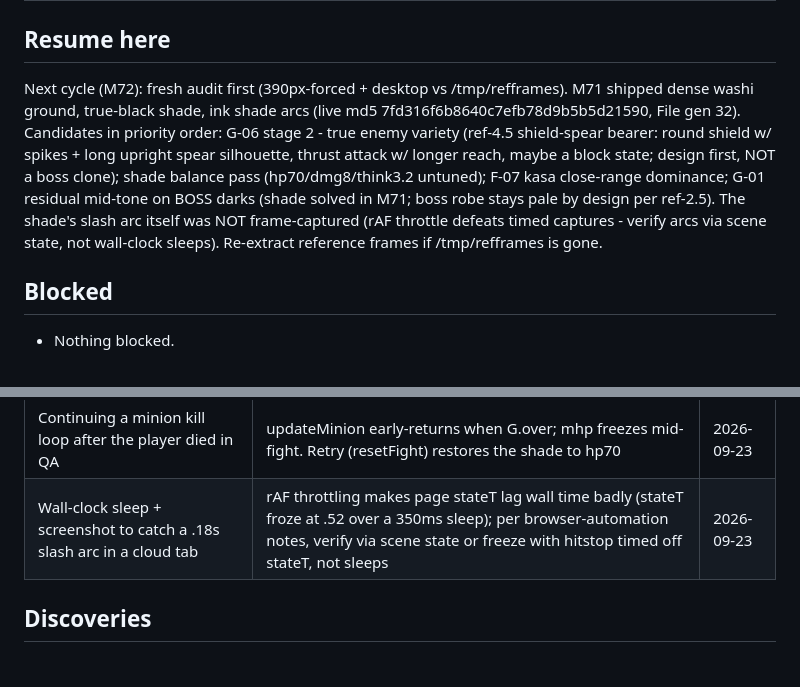
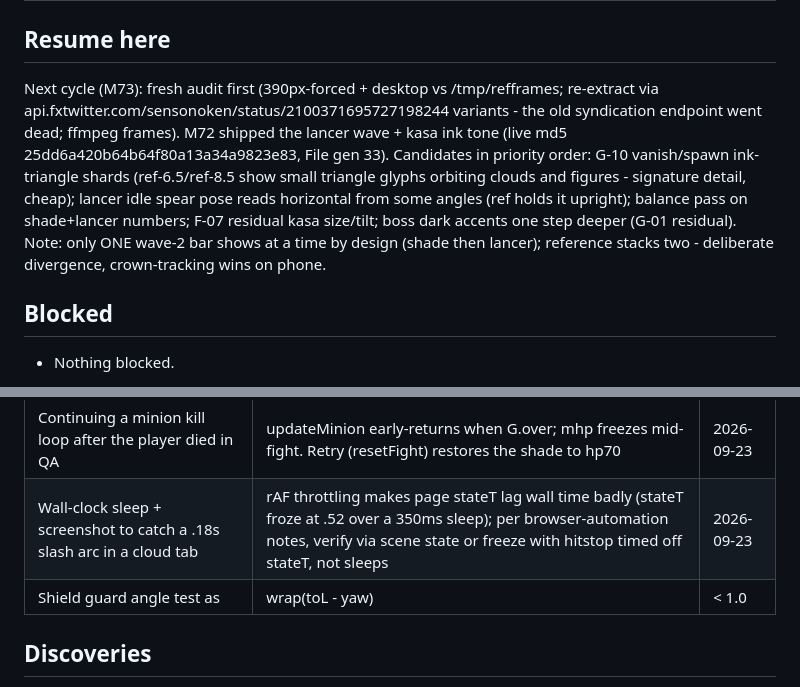
Before and after one commit to aeiouvcode/issen, a Markdown page: HANDOFF.md, 2 parts joined by grey strips. Drawn GitHub-style.

Commit message:
M72: state files - lancer wave two shipped (G-06 stage 2), kasa ink tone; M73 candidates

```diff
--- a/HANDOFF.md
+++ b/HANDOFF.md
@@ -2,7 +2,7 @@
 
 ## Resume here
 
-Next cycle (M72): fresh audit first (390px-forced + desktop vs /tmp/refframes). M71 shipped dense washi ground, true-black shade, ink shade arcs (live md5 7fd316f6b8640c7efb78d9b5b5d21590, File gen 32). Candidates in priority order: G-06 stage 2 - true enemy variety (ref-4.5 shield-spear bearer: round shield w/ spikes + long upright spear silhouette, thrust attack w/ longer reach, maybe a block state; design first, NOT a boss clone); shade balance pass (hp70/dmg8/think3.2 untuned); F-07 kasa close-range dominance; G-01 residual mid-tone on BOSS darks (shade solved in M71; boss robe stays pale by design per ref-2.5). The shade's slash arc itself was NOT frame-captured (rAF throttle defeats timed captures - verify arcs via scene state, not wall-clock sleeps). Re-extract reference frames if /tmp/refframes is gone.
+Next cycle (M73): fresh audit first (390px-forced + desktop vs /tmp/refframes; re-extract via api.fxtwitter.com/sensonoken/status/2100371695727198244 variants - the old syndication endpoint went dead; ffmpeg frames). M72 shipped the lancer wave + kasa ink tone (live md5 25dd6a420b64b64f80a13a34a9823e83, File gen 33). Candidates in priority order: G-10 vanish/spawn ink-triangle shards (ref-6.5/ref-8.5 show small triangle glyphs orbiting clouds and figures - signature detail, cheap); lancer idle spear pose reads horizontal from some angles (ref holds it upright); balance pass on shade+lancer numbers; F-07 residual kasa size/tilt; boss dark accents one step deeper (G-01 residual). Note: only ONE wave-2 bar shows at a time by design (shade then lancer); reference stacks two - deliberate divergence, crown-tracking wins on phone.
 
 ## Blocked
 
@@ -20,6 +20,7 @@ Next cycle (M72): fresh audit first (390px-forced + desktop vs /tmp/refframes).
 | Parking the boss for minion QA by setting pos far + state='idle' | Boss AI re-engages on its next think tick and walks back; only G.over or dead actually holds it | 2026-09-23 |
 | Continuing a minion kill loop after the player died in QA | updateMinion early-returns when G.over; mhp freezes mid-fight. Retry (resetFight) restores the shade to hp70 | 2026-09-23 |
 | Wall-clock sleep + screenshot to catch a .18s slash arc in a cloud tab | rAF throttling makes page stateT lag wall time badly (stateT froze at .52 over a 350ms sleep); per browser-automation notes, verify via scene state or freeze with hitstop timed off stateT, not sleeps | 2026-09-23 |
+| Shield guard angle test as |wrap(toL - yaw)| < 1.0 | Backwards: toL (player->foe) and the foe's facing (foe->player) are opposite directions, so a face-to-face duel reads ~PI, not ~0. Guard is facing > PI-1.0. Verified live: frontal halved, flank full | 2026-09-23 |
 
 ## Discoveries
 
```
